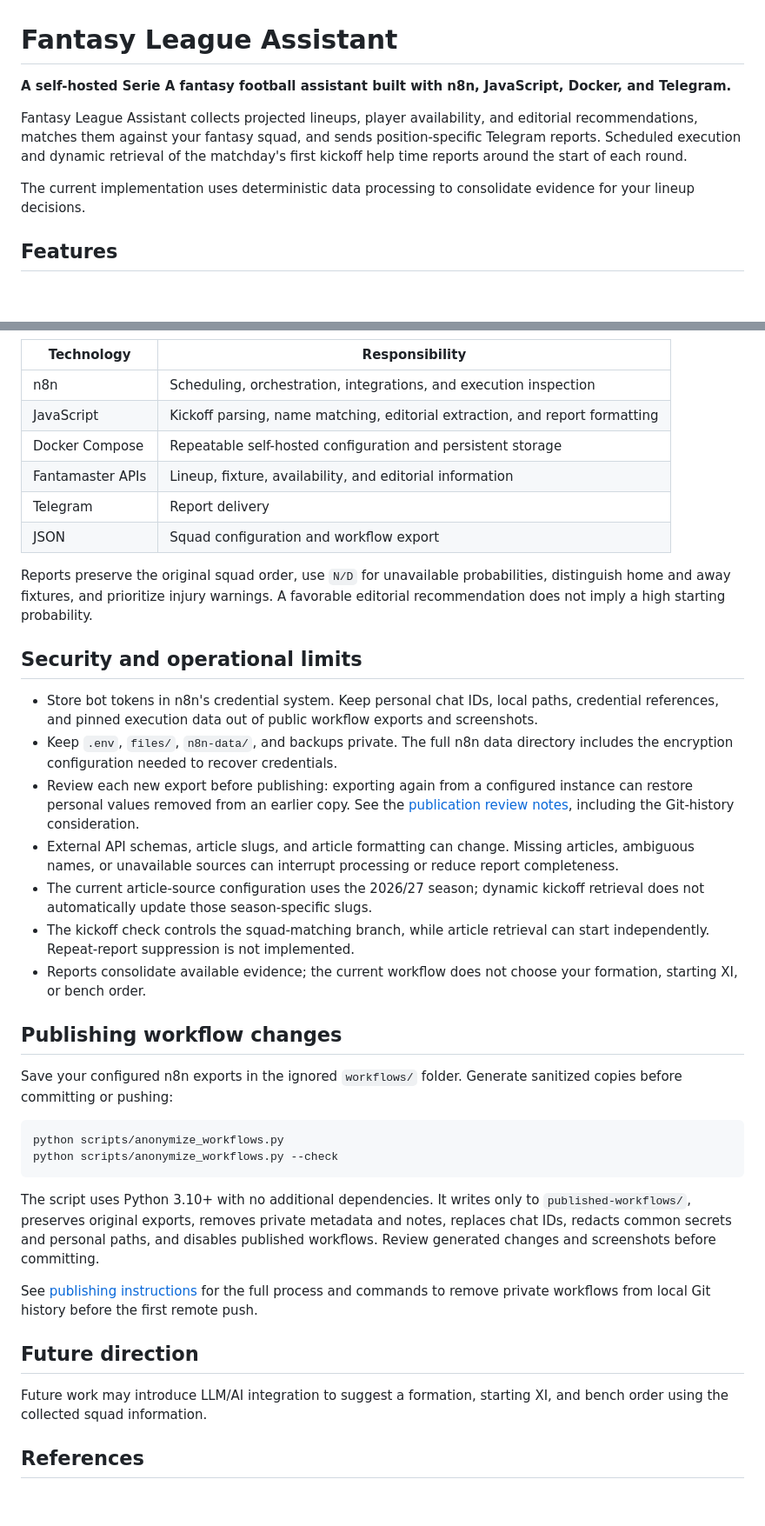
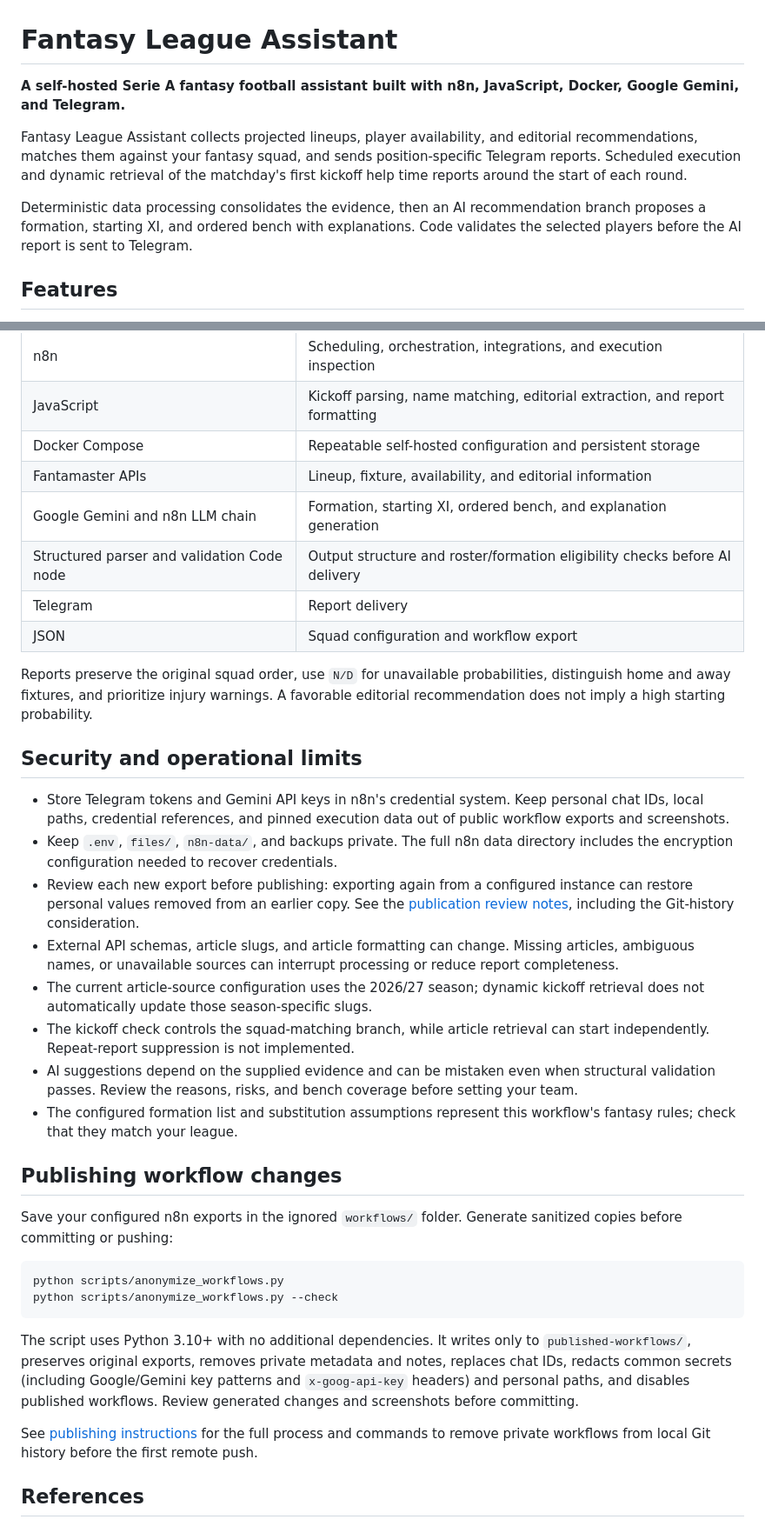
Before and after one commit to choppadebug/n8n_FantasyLeague_Assistant, a Markdown page: README.md, 2 parts joined by grey strips. Shown at 87% size. Drawn GitHub-style; blank space fills up the shorter version.

```diff
--- a/README.md
+++ b/README.md
@@ -1,10 +1,10 @@
 # Fantasy League Assistant
 
-**A self-hosted Serie A fantasy football assistant built with n8n, JavaScript, Docker, and Telegram.**
+**A self-hosted Serie A fantasy football assistant built with n8n, JavaScript, Docker, Google Gemini, and Telegram.**
 
 Fantasy League Assistant collects projected lineups, player availability, and editorial recommendations, matches them against your fantasy squad, and sends position-specific Telegram reports. Scheduled execution and dynamic retrieval of the matchday's first kickoff help time reports around the start of each round.
 
-The current implementation uses deterministic data processing to consolidate evidence for your lineup decisions.
+Deterministic data processing consolidates the evidence, then an AI recommendation branch proposes a formation, starting XI, and ordered bench with explanations. Code validates the selected players before the AI report is sent to Telegram.
 
 ## Features
 
@@ -192,6 +233,8 @@ Publish or activate the workflow in your n8n editor to enable its schedule. Dock
 | JavaScript | Kickoff parsing, name matching, editorial extraction, and report formatting |
 | Docker Compose | Repeatable self-hosted configuration and persistent storage |
 | Fantamaster APIs | Lineup, fixture, availability, and editorial information |
+| Google Gemini and n8n LLM chain | Formation, starting XI, ordered bench, and explanation generation |
+| Structured parser and validation Code node | Output structure and roster/formation eligibility checks before AI delivery |
 | Telegram | Report delivery |
 | JSON | Squad configuration and workflow export |
 
@@ -199,13 +242,14 @@ Reports preserve the original squad order, use `N/D` for unavailable probabiliti
 
 ## Security and operational limits
 
-- Store bot tokens in n8n's credential system. Keep personal chat IDs, local paths, credential references, and pinned execution data out of public workflow exports and screenshots.
+- Store Telegram tokens and Gemini API keys in n8n's credential system. Keep personal chat IDs, local paths, credential references, and pinned execution data out of public workflow exports and screenshots.
 - Keep `.env`, `files/`, `n8n-data/`, and backups private. The full n8n data directory includes the encryption configuration needed to recover credentials.
 - Review each new export before publishing: exporting again from a configured instance can restore personal values removed from an earlier copy. See the [publication review notes](docs/deployment.md), including the Git-history consideration.
 - External API schemas, article slugs, and article formatting can change. Missing articles, ambiguous names, or unavailable sources can interrupt processing or reduce report completeness.
 - The current article-source configuration uses the 2026/27 season; dynamic kickoff retrieval does not automatically update those season-specific slugs.
 - The kickoff check controls the squad-matching branch, while article retrieval can start independently. Repeat-report suppression is not implemented.
-- Reports consolidate available evidence; the current workflow does not choose your formation, starting XI, or bench order.
+- AI suggestions depend on the supplied evidence and can be mistaken even when structural validation passes. Review the reasons, risks, and bench coverage before setting your team.
+- The configured formation list and substitution assumptions represent this workflow's fantasy rules; check that they match your league.
 
 ## Publishing workflow changes
 
@@ -219,15 +263,11 @@ python scripts/anonymize_workflows.py --check
 
 The script uses Python 3.10+ with no additional dependencies. It writes only to
 `published-workflows/`, preserves original exports, removes private metadata and
-notes, replaces chat IDs, redacts common secrets and personal paths, and disables
+notes, replaces chat IDs, redacts common secrets (including Google/Gemini key patterns and `x-goog-api-key` headers) and personal paths, and disables
 published workflows. Review generated changes and screenshots before committing.
 
 See [publishing instructions](docs/publishing.md) for the full process and commands
 to remove private workflows from local Git history before the first remote push.
-
-## Future direction
-
-Future work may introduce LLM/AI integration to suggest a formation, starting XI, and bench order using the collected squad information.
 
 ## References
 
```
Also changed, not shown: other parts of README.md (+54 -13 lines), docs/publishing.md (+2 -1 lines), assets/telegram-ai.png (added), 3 other files.
